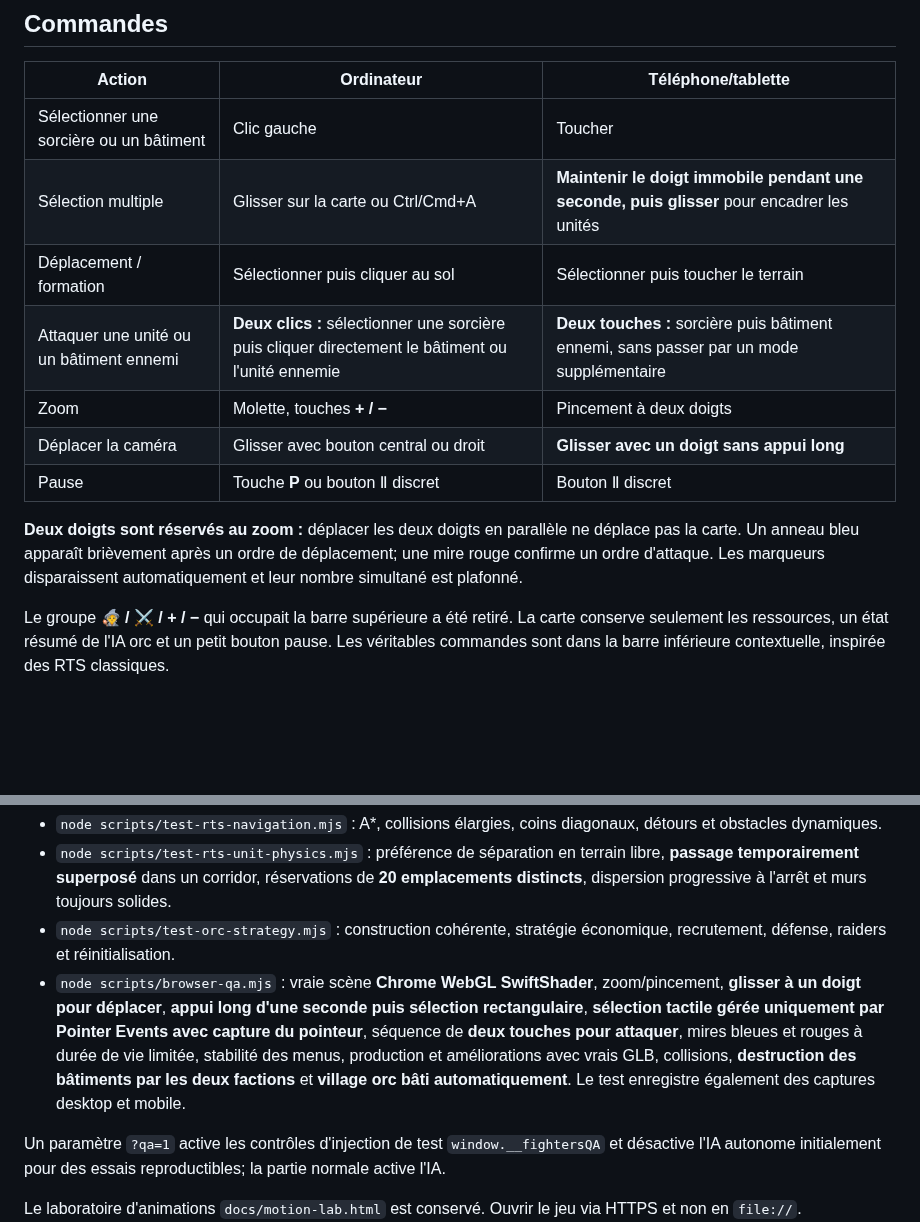
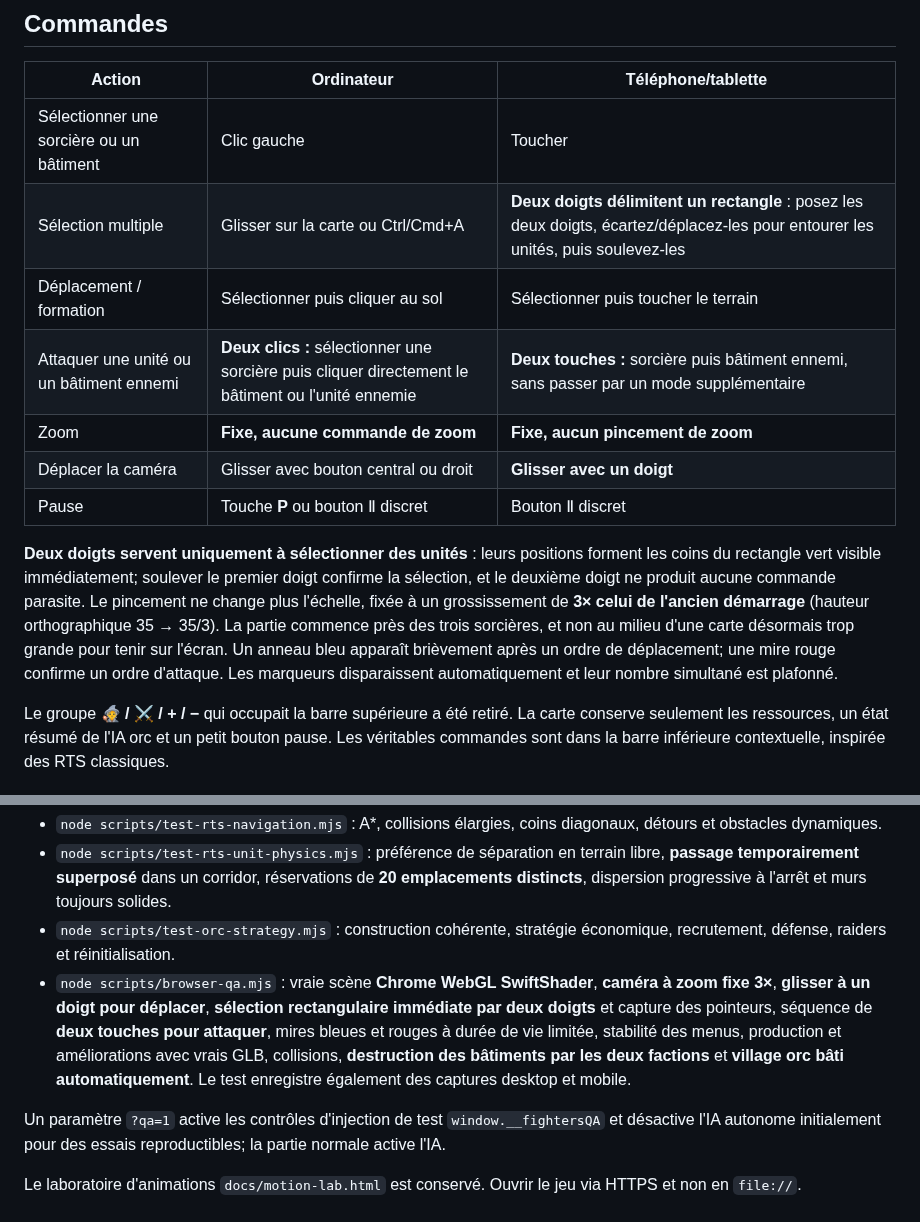
Before and after one commit to leye0/Fighters, a Markdown page: README.md, 2 parts joined by grey strips. GitHub-like rendering; blank space fills up the shorter version.

Commit message:
Document locked 3× camera and instant two-finger box selection instead of pinch/long press

```diff
--- a/README.md
+++ b/README.md
@@ -9,14 +9,14 @@ Fighters est un prototype de **stratégie en temps réel** en 3D isométrique. L
 | Action | Ordinateur | Téléphone/tablette |
 |---|---|---|
 | Sélectionner une sorcière ou un bâtiment | Clic gauche | Toucher |
-| Sélection multiple | Glisser sur la carte ou Ctrl/Cmd+A | **Maintenir le doigt immobile pendant une seconde, puis glisser** pour encadrer les unités |
+| Sélection multiple | Glisser sur la carte ou Ctrl/Cmd+A | **Deux doigts délimitent un rectangle** : posez les deux doigts, écartez/déplacez-les pour entourer les unités, puis soulevez-les |
 | Déplacement / formation | Sélectionner puis cliquer au sol | Sélectionner puis toucher le terrain |
 | Attaquer une unité ou un bâtiment ennemi | **Deux clics :** sélectionner une sorcière puis cliquer directement le bâtiment ou l'unité ennemie | **Deux touches :** sorcière puis bâtiment ennemi, sans passer par un mode supplémentaire |
-| Zoom | Molette, touches **+ / −** | Pincement à deux doigts |
-| Déplacer la caméra | Glisser avec bouton central ou droit | **Glisser avec un doigt sans appui long** |
+| Zoom | **Fixe, aucune commande de zoom** | **Fixe, aucun pincement de zoom** |
+| Déplacer la caméra | Glisser avec bouton central ou droit | **Glisser avec un doigt** |
 | Pause | Touche **P** ou bouton Ⅱ discret | Bouton Ⅱ discret |
 
-**Deux doigts sont réservés au zoom :** déplacer les deux doigts en parallèle ne déplace pas la carte. Un anneau bleu apparaît brièvement après un ordre de déplacement; une mire rouge confirme un ordre d'attaque. Les marqueurs disparaissent automatiquement et leur nombre simultané est plafonné.
+**Deux doigts servent uniquement à sélectionner des unités** : leurs positions forment les coins du rectangle vert visible immédiatement; soulever le premier doigt confirme la sélection, et le deuxième doigt ne produit aucune commande parasite. Le pincement ne change plus l'échelle, fixée à un grossissement de **3× celui de l'ancien démarrage** (hauteur orthographique 35 → 35/3). La partie commence près des trois sorcières, et non au milieu d'une carte désormais trop grande pour tenir sur l'écran. Un anneau bleu apparaît brièvement après un ordre de déplacement; une mire rouge confirme un ordre d'attaque. Les marqueurs disparaissent automatiquement et leur nombre simultané est plafonné.
 
 Le groupe **🧙 / ⚔ / + / −** qui occupait la barre supérieure a été retiré. La carte conserve seulement les ressources, un état résumé de l'IA orc et un petit bouton pause. Les véritables commandes sont dans la barre inférieure contextuelle, inspirée des RTS classiques.
 
@@ -80,7 +80,7 @@ Le workflow `.github/workflows/browser-qa.yml` exécute :
 - `node scripts/test-rts-navigation.mjs` : A*, collisions élargies, coins diagonaux, détours et obstacles dynamiques.
 - `node scripts/test-rts-unit-physics.mjs` : préférence de séparation en terrain libre, **passage temporairement superposé** dans un corridor, réservations de **20 emplacements distincts**, dispersion progressive à l'arrêt et murs toujours solides.
 - `node scripts/test-orc-strategy.mjs` : construction cohérente, stratégie économique, recrutement, défense, raiders et réinitialisation.
-- `node scripts/browser-qa.mjs` : vraie scène **Chrome WebGL SwiftShader**, zoom/pincement, **glisser à un doigt pour déplacer**, **appui long d'une seconde puis sélection rectangulaire**, **sélection tactile gérée uniquement par Pointer Events avec capture du pointeur**, séquence de **deux touches pour attaquer**, mires bleues et rouges à durée de vie limitée, stabilité des menus, production et améliorations avec vrais GLB, collisions, **destruction des bâtiments par les deux factions** et **village orc bâti automatiquement**. Le test enregistre également des captures desktop et mobile.
+- `node scripts/browser-qa.mjs` : vraie scène **Chrome WebGL SwiftShader**, **caméra à zoom fixe 3×**, **glisser à un doigt pour déplacer**, **sélection rectangulaire immédiate par deux doigts** et capture des pointeurs, séquence de **deux touches pour attaquer**, mires bleues et rouges à durée de vie limitée, stabilité des menus, production et améliorations avec vrais GLB, collisions, **destruction des bâtiments par les deux factions** et **village orc bâti automatiquement**. Le test enregistre également des captures desktop et mobile.
 
 Un paramètre `?qa=1` active les contrôles d'injection de test `window.__fightersQA` et désactive l'IA autonome initialement pour des essais reproductibles; la partie normale active l'IA.
 
```
